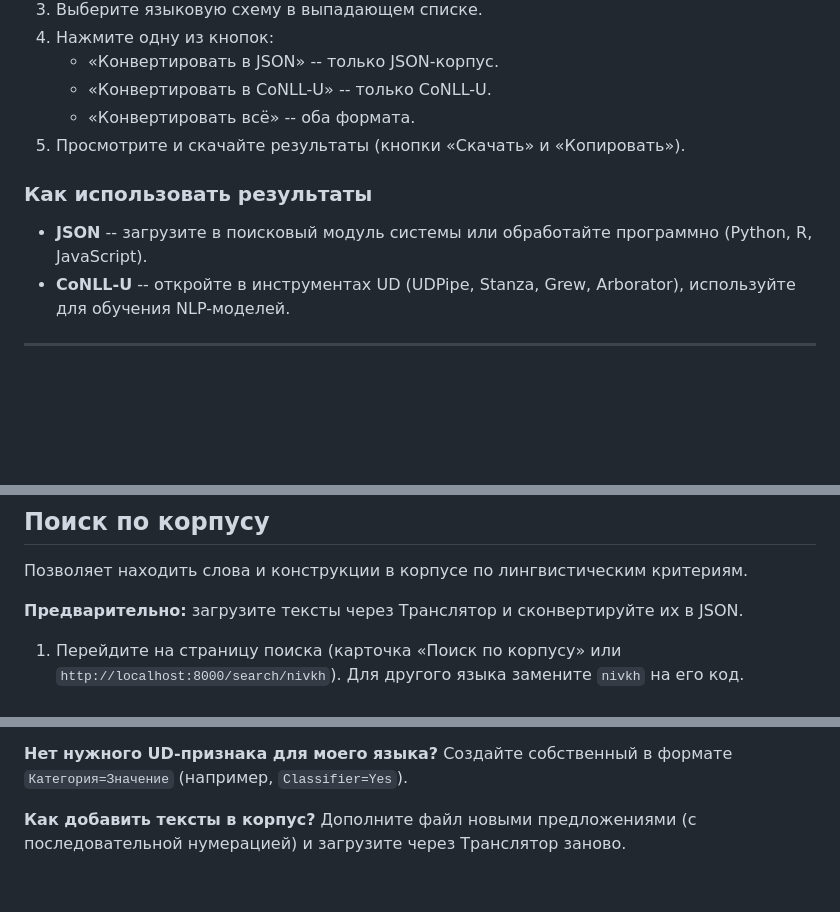
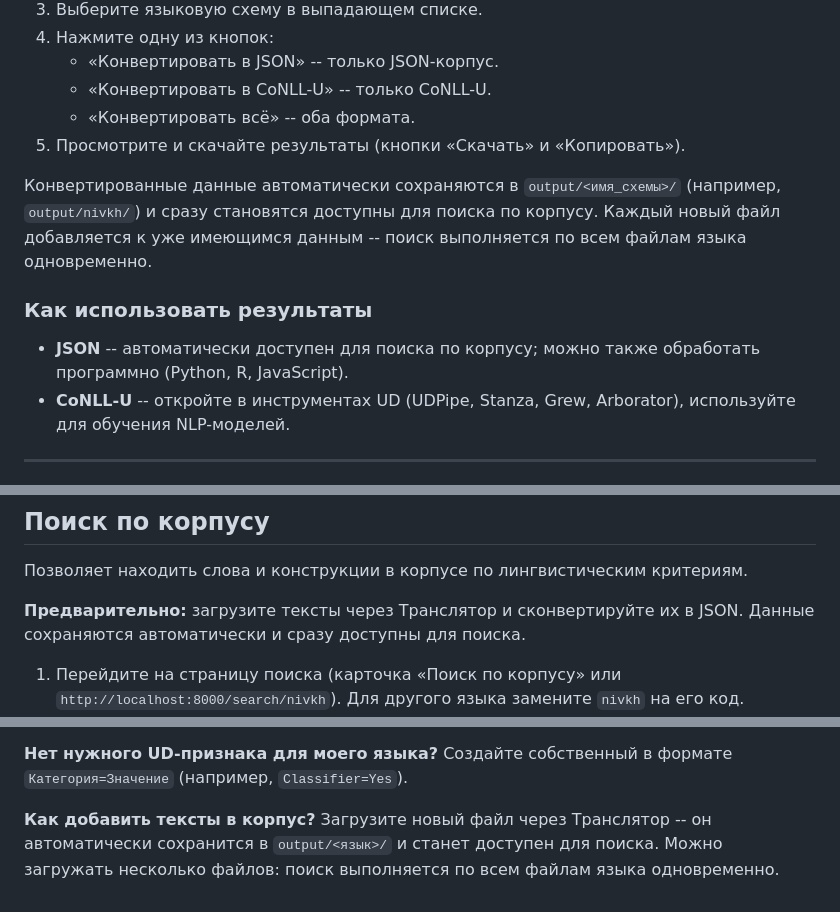
Before and after one commit to averkij/lang-helpers, a Markdown page: README.md, 3 parts joined by grey strips. Rendered like a GitHub page; blank space fills up the shorter version.

```diff
--- a/README.md
+++ b/README.md
@@ -49,9 +50,11 @@ chmod +x start.sh
    - «Конвертировать всё» -- оба формата.
 5. Просмотрите и скачайте результаты (кнопки «Скачать» и «Копировать»).
 
+Конвертированные данные автоматически сохраняются в `output/<имя_схемы>/` (например, `output/nivkh/`) и сразу становятся доступны для поиска по корпусу. Каждый новый файл добавляется к уже имеющимся данным -- поиск выполняется по всем файлам языка одновременно.
+
 ### Как использовать результаты
 
-- **JSON** -- загрузите в поисковый модуль системы или обработайте программно (Python, R, JavaScript).
+- **JSON** -- автоматически доступен для поиска по корпусу; можно также обработать программно (Python, R, JavaScript).
 - **CoNLL-U** -- откройте в инструментах UD (UDPipe, Stanza, Grew, Arborator), используйте для обучения NLP-моделей.
 
 ---
@@ -72,7 +75,7 @@ chmod +x start.sh
 
 Позволяет находить слова и конструкции в корпусе по лингвистическим критериям.
 
-**Предварительно:** загрузите тексты через Транслятор и сконвертируйте их в JSON.
+**Предварительно:** загрузите тексты через Транслятор и сконвертируйте их в JSON. Данные сохраняются автоматически и сразу доступны для поиска.
 
 1. Перейдите на страницу поиска (карточка «Поиск по корпусу» или `http://localhost:8000/search/nivkh`). Для другого языка замените `nivkh` на его код.
 2. Введите запрос в строку поиска. Режимы:
@@ -219,4 +222,4 @@ N> исходный текст предложения
 Создайте собственный в формате `Категория=Значение` (например, `Classifier=Yes`).
 
 **Как добавить тексты в корпус?**
-Дополните файл новыми предложениями (с последовательной нумерацией) и загрузите через Транслятор заново.
+Загрузите новый файл через Транслятор -- он автоматически сохранится в `output/<язык>/` и станет доступен для поиска. Можно загружать несколько файлов: поиск выполняется по всем файлам языка одновременно.
```
Also changed, not shown: other parts of README.md (+1 -0 lines).
